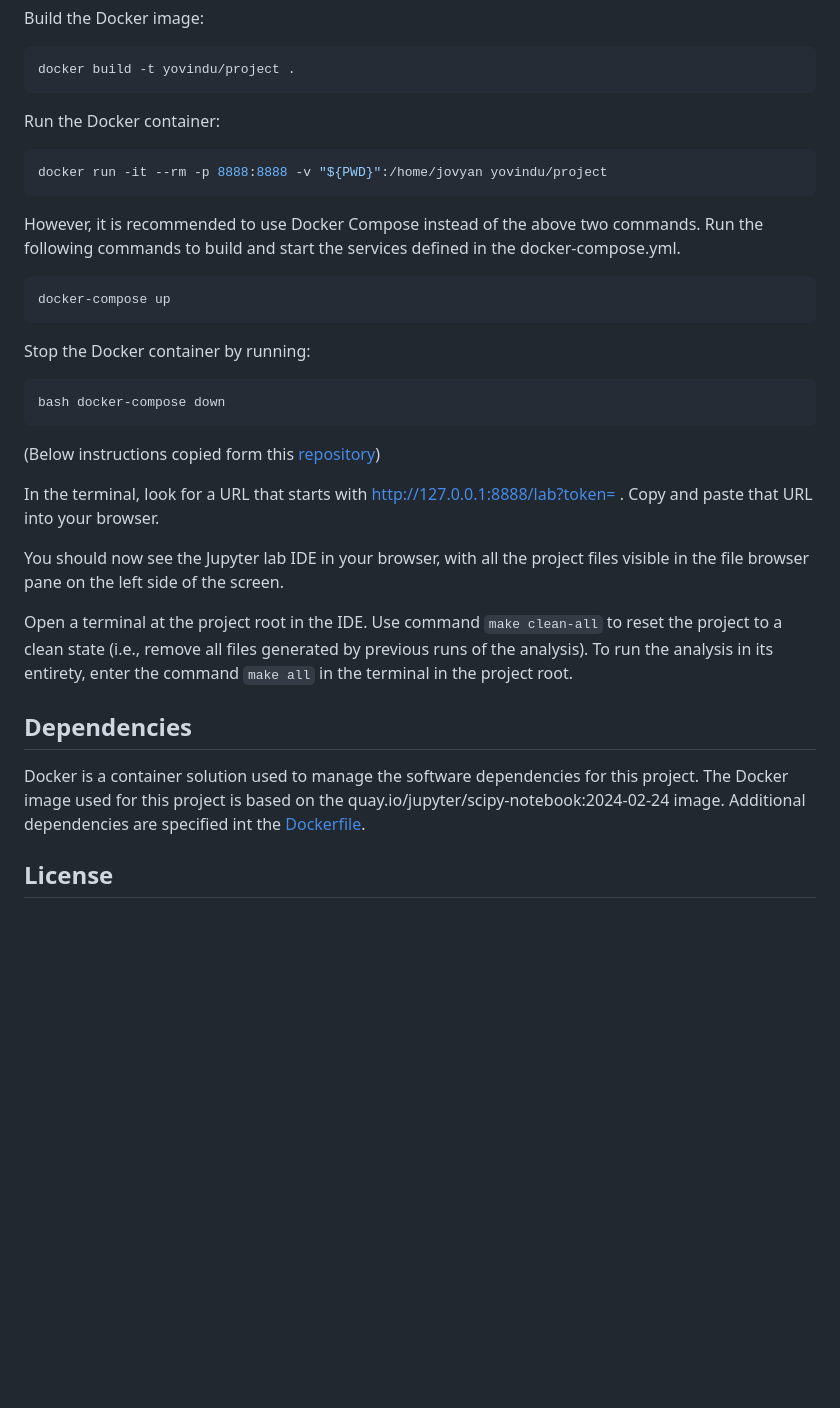
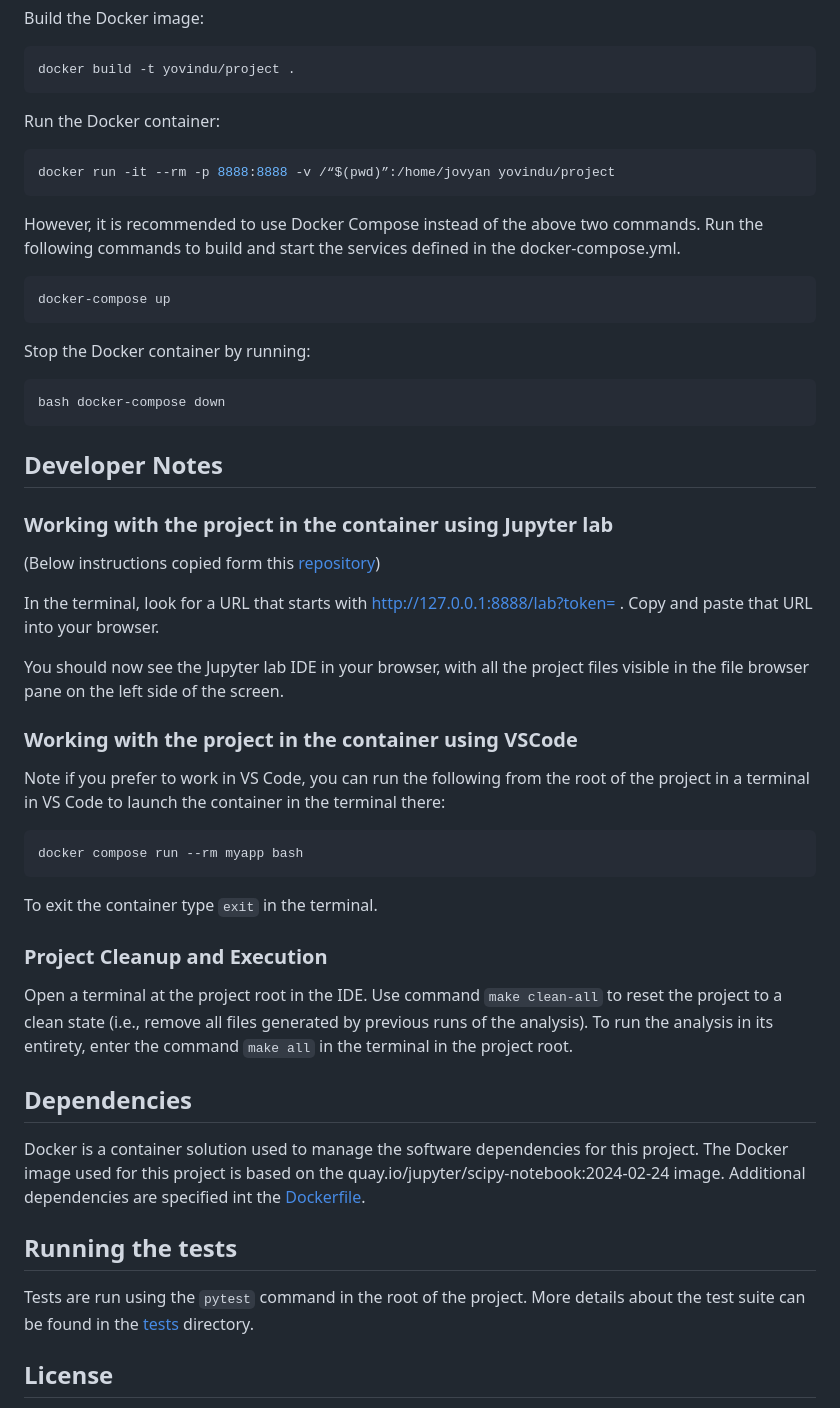
Before and after one commit to jjadeb/DSCI310_Group-12_Credit-Risk-Classification, a Markdown page: README.md, the part around the change. GitHub-like rendering; blank space fills up the shorter version.

````diff
--- a/README.md
+++ b/README.md
@@ -41,7 +41,7 @@ docker build -t yovindu/project .
 
 Run the Docker container:
 ```bash
-docker run -it --rm -p 8888:8888 -v "${PWD}":/home/jovyan yovindu/project
+docker run -it --rm -p 8888:8888 -v /“$(pwd)”:/home/jovyan yovindu/project
 ```
 
 However, it is recommended to use Docker Compose instead of the above two commands. Run the following commands to build and start the services defined in the docker-compose.yml.
@@ -55,18 +55,30 @@ Stop the Docker container by running:
 ```
 bash docker-compose down
 ```
-
+## Developer Notes
+### Working with the project in the container using Jupyter lab
 (Below instructions copied form this [repository](https://github.com/ttimbers/breast_cancer_predictor_py?tab=readme-ov-file#working-with-the-project-in-the-container-using-jupyter-lab))
 
 In the terminal, look for a URL that starts with http://127.0.0.1:8888/lab?token= . Copy and paste that URL into your browser.
 
 You should now see the Jupyter lab IDE in your browser, with all the project files visible in the file browser pane on the left side of the screen.
 
+### Working with the project in the container using VSCode
+Note if you prefer to work in VS Code, you can run the following from the root of the project in a terminal in VS Code to launch the container in the terminal there:
+```
+docker compose run --rm myapp bash
+```
+To exit the container type `exit` in the terminal.
+
+### Project Cleanup and Execution
 Open a terminal at the project root in the IDE. Use command `make clean-all` to reset the project to a clean state (i.e., remove all files generated by previous runs of the analysis). To run the analysis in its entirety, enter the command `make all` in the terminal in the project root.
 
 ## Dependencies
 
 Docker is a container solution used to manage the software dependencies for this project. The Docker image used for this project is based on the quay.io/jupyter/scipy-notebook:2024-02-24 image. Additional dependencies are specified int the [Dockerfile](Dockerfile).
+
+## Running the tests
+Tests are run using the `pytest` command in the root of the project. More details about the test suite can be found in the [tests](https://github.com/DSCI-310-2024/DSCI310_Group-12_Credit-Risk-Classification/tree/main/tests) directory.
 
 ## License
 
````
